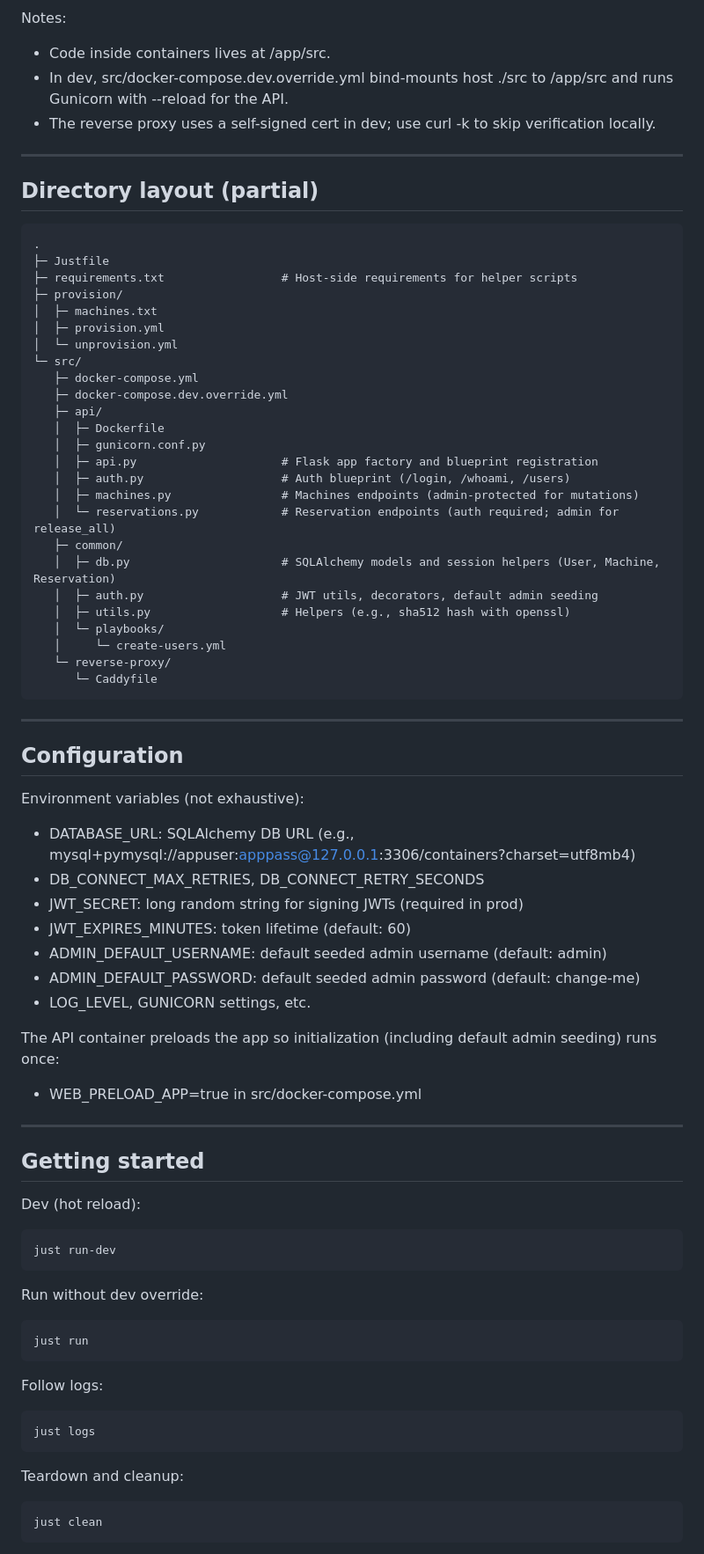
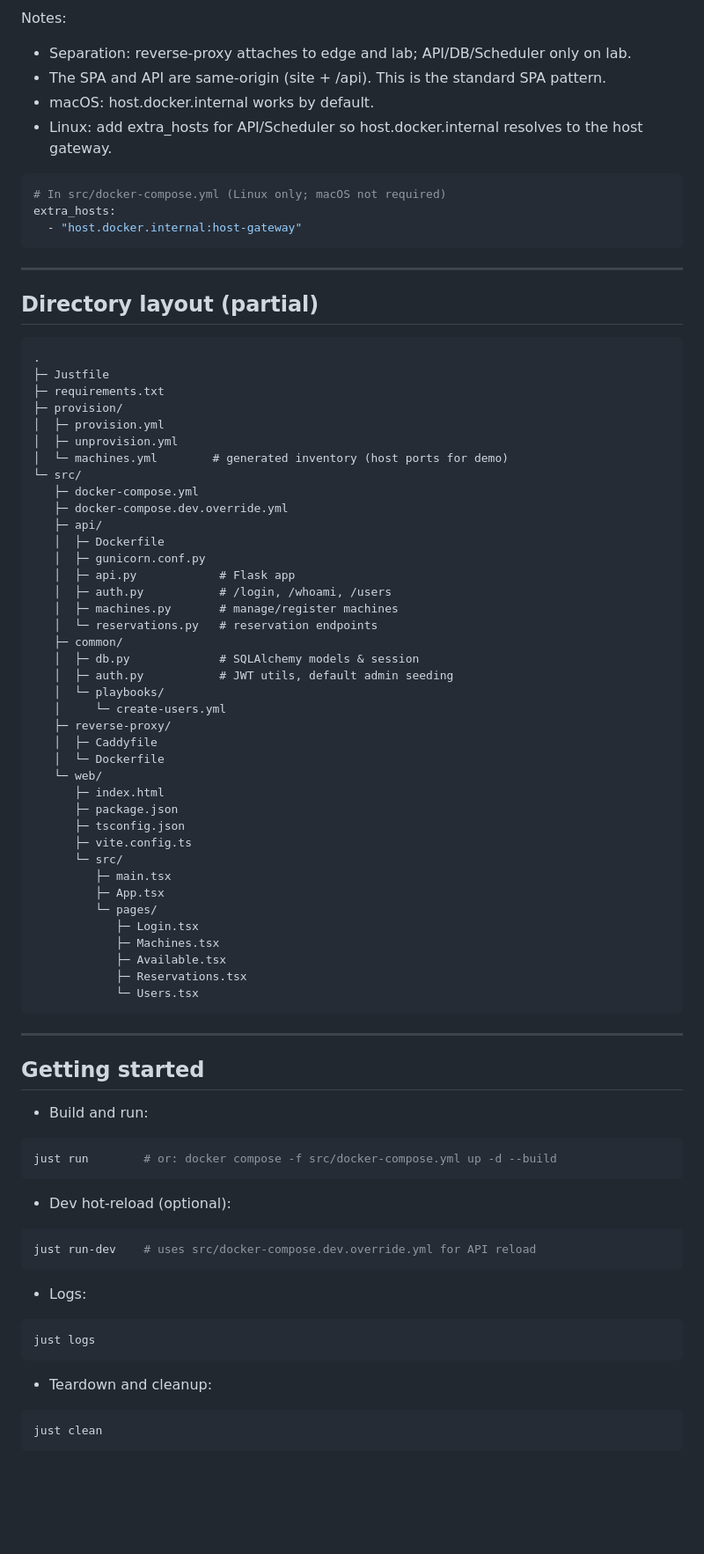
Before and after one commit to Jeomhps/projet-IAC, a Markdown page: README.md, the part around one of its changes. Shown at 88% size. GitHub-like rendering; blank space fills up the shorter version.

````diff
--- a/README.md
+++ b/README.md
@@ -64,9 +49,16 @@ flowchart LR
 ```
 
 Notes:
-- Code inside containers lives at /app/src.
-- In dev, src/docker-compose.dev.override.yml bind-mounts host ./src to /app/src and runs Gunicorn with --reload for the API.
-- The reverse proxy uses a self-signed cert in dev; use curl -k to skip verification locally.
+- Separation: reverse-proxy attaches to edge and lab; API/DB/Scheduler only on lab.
+- The SPA and API are same-origin (site + /api). This is the standard SPA pattern.
+- macOS: host.docker.internal works by default.
+- Linux: add extra_hosts for API/Scheduler so host.docker.internal resolves to the host gateway.
+
+```yaml
+# In src/docker-compose.yml (Linux only; macOS not required)
+extra_hosts:
+  - "host.docker.internal:host-gateway"
+```
 
 ---
 
@@ -75,67 +67,65 @@ Notes:
 ```
 .
 ├─ Justfile
-├─ requirements.txt                 # Host-side requirements for helper scripts
+├─ requirements.txt
 ├─ provision/
-│  ├─ machines.txt
 │  ├─ provision.yml
-│  └─ unprovision.yml
+│  ├─ unprovision.yml
+│  └─ machines.yml        # generated inventory (host ports for demo)
 └─ src/
    ├─ docker-compose.yml
    ├─ docker-compose.dev.override.yml
    ├─ api/
    │  ├─ Dockerfile
    │  ├─ gunicorn.conf.py
-   │  ├─ api.py                     # Flask app factory and blueprint registration
-   │  ├─ auth.py                    # Auth blueprint (/login, /whoami, /users)
-   │  ├─ machines.py                # Machines endpoints (admin-protected for mutations)
-   │  └─ reservations.py            # Reservation endpoints (auth required; admin for release_all)
+   │  ├─ api.py            # Flask app
+   │  ├─ auth.py           # /login, /whoami, /users
+   │  ├─ machines.py       # manage/register machines
+   │  └─ reservations.py   # reservation endpoints
    ├─ common/
-   │  ├─ db.py                      # SQLAlchemy models and session helpers (User, Machine, Reservation)
-   │  ├─ auth.py                    # JWT utils, decorators, default admin seeding
-   │  ├─ utils.py                   # Helpers (e.g., sha512 hash with openssl)
+   │  ├─ db.py             # SQLAlchemy models & session
+   │  ├─ auth.py           # JWT utils, default admin seeding
    │  └─ playbooks/
    │     └─ create-users.yml
-   └─ reverse-proxy/
-      └─ Caddyfile
+   ├─ reverse-proxy/
+   │  ├─ Caddyfile
+   │  └─ Dockerfile
+   └─ web/
+      ├─ index.html
+      ├─ package.json
+      ├─ tsconfig.json
+      ├─ vite.config.ts
+      └─ src/
+         ├─ main.tsx
+         ├─ App.tsx
+         └─ pages/
+            ├─ Login.tsx
+            ├─ Machines.tsx
+            ├─ Available.tsx
+            ├─ Reservations.tsx
+            └─ Users.tsx
 ```
-
----
-
-## Configuration
-
-Environment variables (not exhaustive):
-- DATABASE_URL: SQLAlchemy DB URL (e.g., mysql+pymysql://appuser:apppass@127.0.0.1:3306/containers?charset=utf8mb4)
-- DB_CONNECT_MAX_RETRIES, DB_CONNECT_RETRY_SECONDS
-- JWT_SECRET: long random string for signing JWTs (required in prod)
-- JWT_EXPIRES_MINUTES: token lifetime (default: 60)
-- ADMIN_DEFAULT_USERNAME: default seeded admin username (default: admin)
-- ADMIN_DEFAULT_PASSWORD: default seeded admin password (default: change-me)
-- LOG_LEVEL, GUNICORN settings, etc.
-
-The API container preloads the app so initialization (including default admin seeding) runs once:
-- WEB_PRELOAD_APP=true in src/docker-compose.yml
 
 ---
 
 ## Getting started
 
-Dev (hot reload):
-```
-just run-dev
+- Build and run:
+```bash
+just run        # or: docker compose -f src/docker-compose.yml up -d --build
 ```
 
-Run without dev override:
-```
-just run
+- Dev hot-reload (optional):
+```bash
+just run-dev    # uses src/docker-compose.dev.override.yml for API reload
 ```
 
-Follow logs:
-```
+- Logs:
+```bash
 just logs
 ```
 
-Teardown and cleanup:
-```
+- Teardown and cleanup:
+```bash
 just clean
 ```
````
Also changed, not shown: other parts of README.md (+150 -130 lines).
